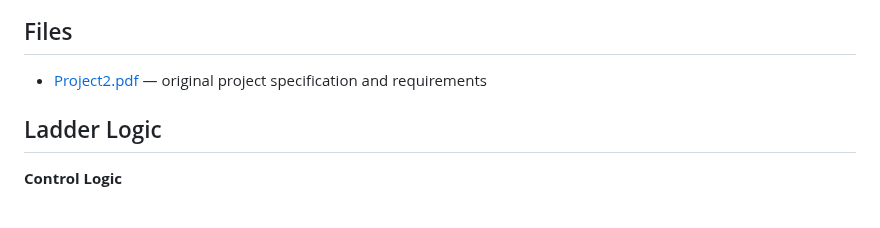
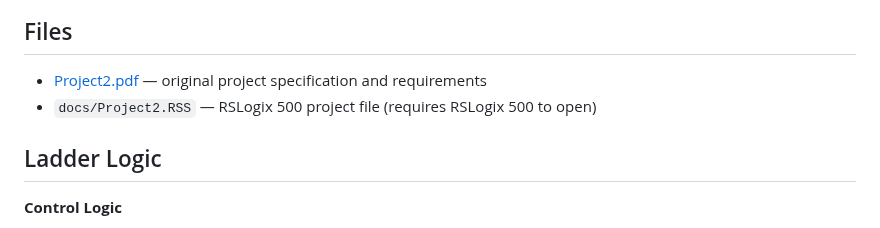
Before and after one commit to IRM1/CONTROLS, a Markdown page: NutFillingStation/README.md, the part around the change. Drawn GitHub-style.

Commit message:
Rename Project2-NutFillingStation to NutFillingStation, add RSS file, reorder index

```diff
--- a/Project2-NutFillingStation/README.md
+++ b/NutFillingStation/README.md
@@ -32,6 +32,7 @@ The process is handled as a repeating cycle rather than a set of independent rea
 ## Files
 
 - [Project2.pdf](docs/Project2.pdf) — original project specification and requirements
+- `docs/Project2.RSS` — RSLogix 500 project file (requires RSLogix 500 to open)
 
 ## Ladder Logic
 
```
Also changed, not shown: README.md (+1 -1 lines), NutFillingStation/images/controls.png (renamed from Project2-NutFillingStation/images/controls.png), NutFillingStation/images/i-o.png (renamed from Project2-NutFillingStation/images/i-o.png), 3 other files.
